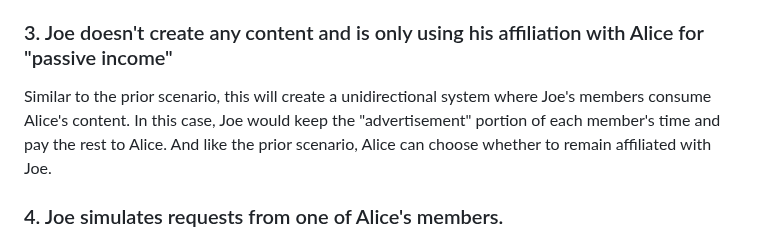
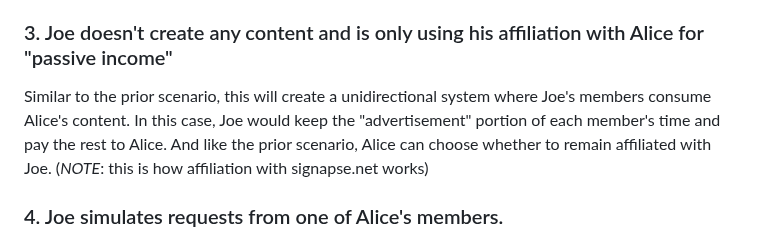
Before and after one commit to signapsenet/signapse, a Markdown page: README.md, the part around one of its changes. Rendered like a GitHub page.

Commit message:
Update README.md
highlight the warning text

```diff
--- a/README.md
+++ b/README.md
@@ -73,7 +73,7 @@ This will result in a one-directional system where Alice keeps the "advertisemen
 
 ### 3. Joe doesn't create any content and is only using his affiliation with Alice for "passive income"
 
-Similar to the prior scenario, this will create a unidirectional system where Joe's members consume Alice's content. In this case, Joe would keep the "advertisement" portion of each member's time and pay the rest to Alice. And like the prior scenario, Alice can choose whether to remain affiliated with Joe.
+Similar to the prior scenario, this will create a unidirectional system where Joe's members consume Alice's content. In this case, Joe would keep the "advertisement" portion of each member's time and pay the rest to Alice. And like the prior scenario, Alice can choose whether to remain affiliated with Joe. (*NOTE*: this is how affiliation with signapse.net works)
 
 ### 4. Joe simulates requests from one of Alice's members.
 
```
Also changed, not shown: other parts of README.md (+1 -1 lines).
